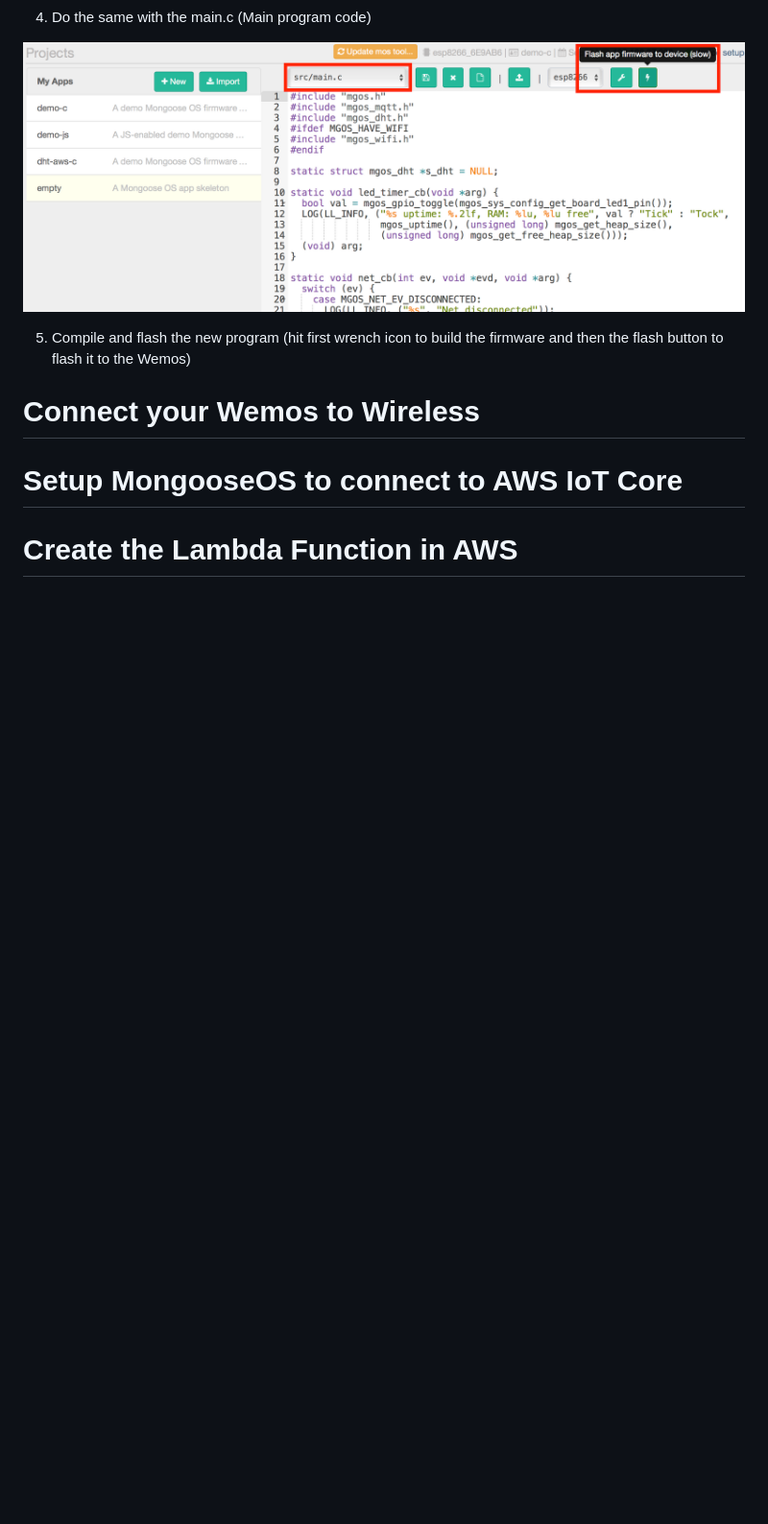
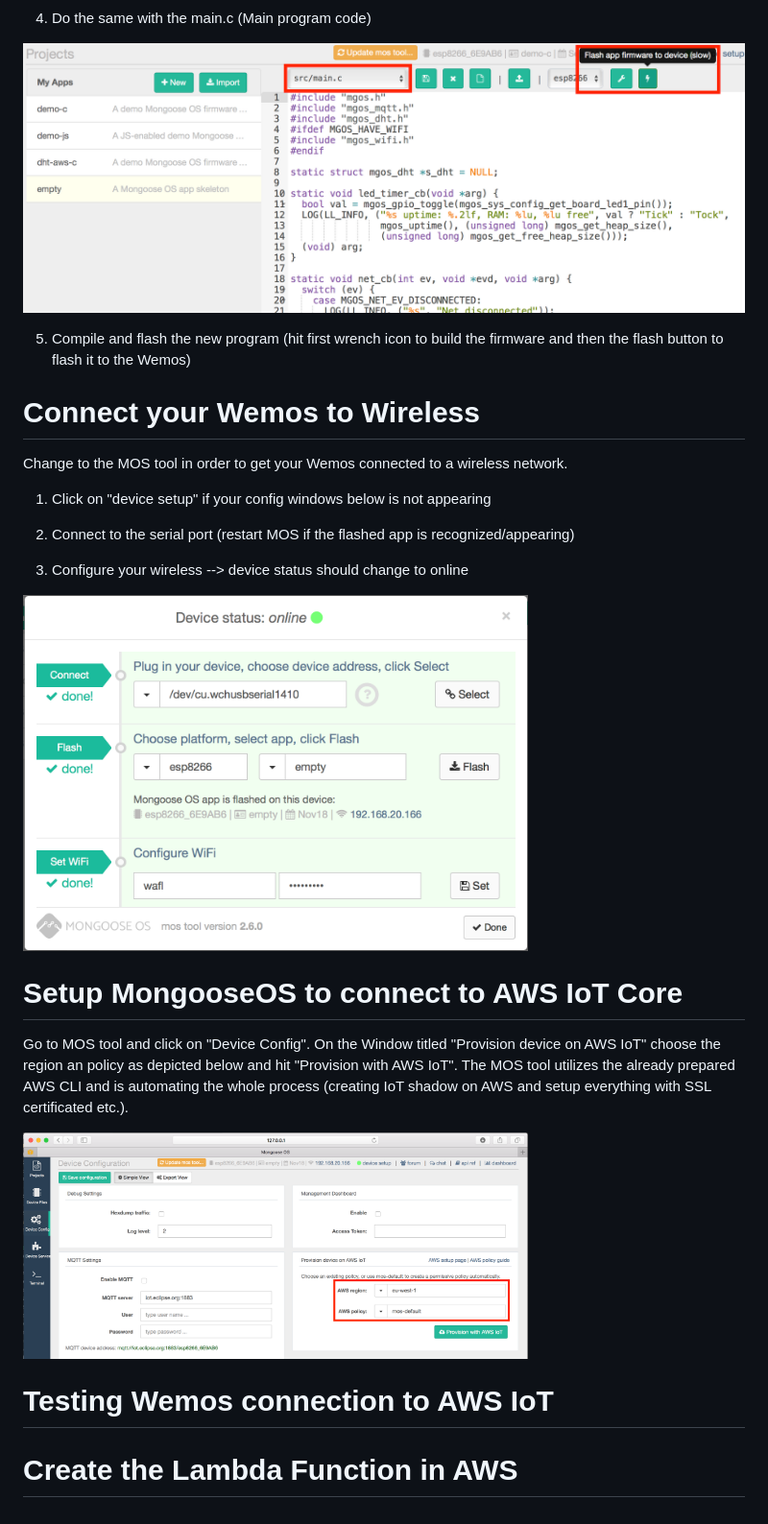
Before and after one commit to cschnidr/iot-hackathon-v2, a Markdown page: 4. Plugging it all together/README.MD, the part around the change. Shown: that part at 96% size. Drawn GitHub-style; pictures changed too: images/4-awsiotsetup-1.png (added), images/4-wifi-1.png (added); blank space fills up the shorter version.

```diff
--- a/4. Plugging it all together/README.MD
+++ b/4. Plugging it all together/README.MD
@@ -20,9 +20,26 @@
 
 
 # Connect your Wemos to Wireless
+Change to the MOS tool in order to get your Wemos connected to a wireless network.
+
+1. Click on "device setup" if your config windows below is not appearing
+
+2. Connect to the serial port (restart MOS if the flashed app is recognized/appearing)
+
+3. Configure your wireless --> device status should change to online
+<img src="https://github.com/cschnidr/iot-hackathon-v2/blob/master/images/4-wifi-1.png" width="70%">
 
 
 # Setup MongooseOS to connect to AWS IoT Core
 
+Go to MOS tool and click on "Device Config". On the Window titled "Provision device on AWS IoT" choose the region an policy as depicted below and hit "Provision with AWS IoT".
+The MOS tool utilizes the already prepared AWS CLI and is automating the whole process (creating IoT shadow on AWS and setup everything with SSL certificated etc.).
+
+<img src="https://github.com/cschnidr/iot-hackathon-v2/blob/master/images/4-awsiotsetup-1.png" width="70%">
+
+
+# Testing Wemos connection to AWS IoT
+
+
 
 # Create the Lambda Function in AWS
```
